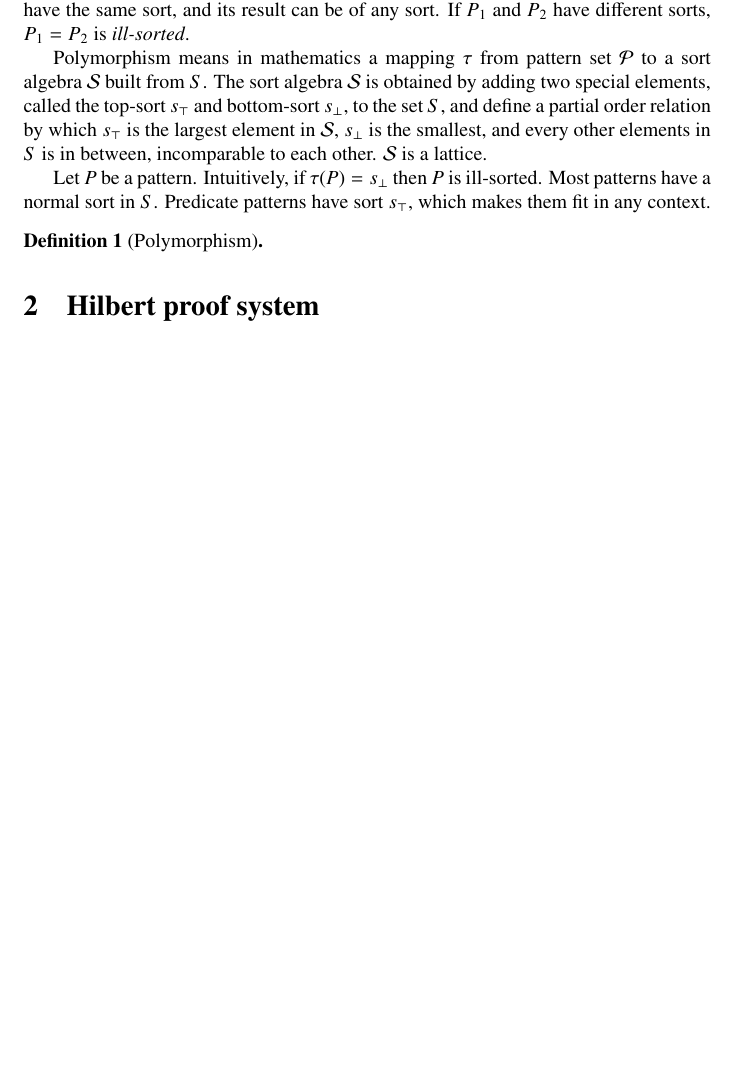
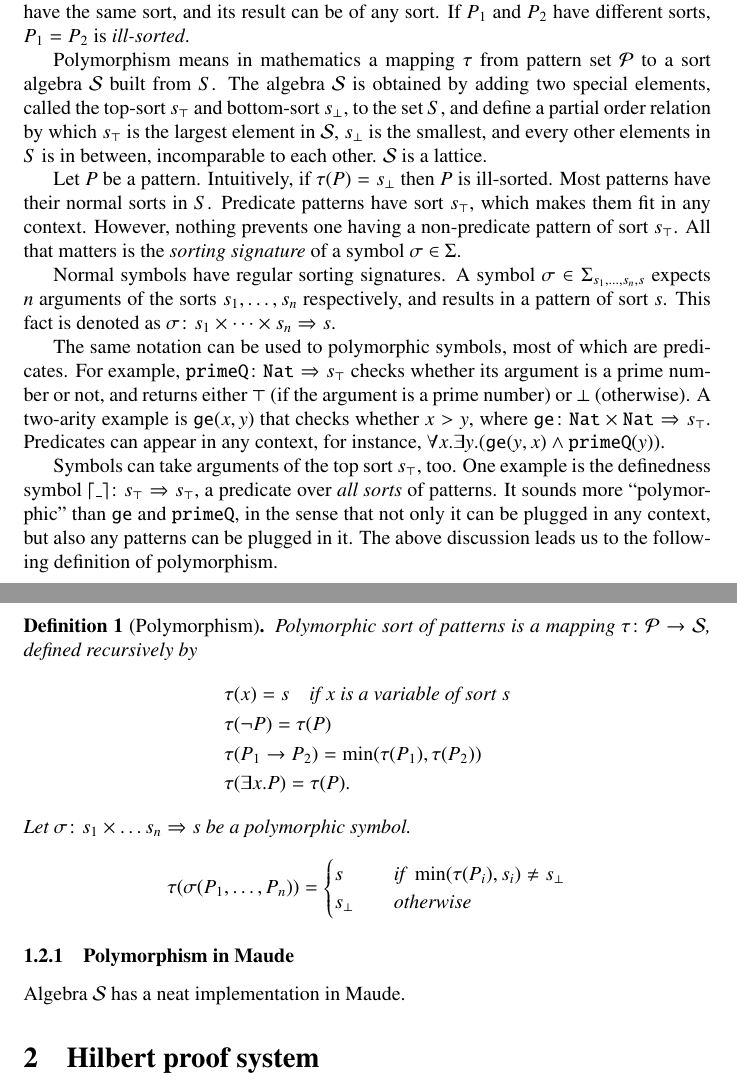
Before and after one commit to runtimeverification/haskell-backend, a LaTeX document (report/main.tex): part of page 2 of 11 before the commit and two parts of pages 2 and 3 of 12 after it, the two joined at a grey line, cut so that both start at the same text, the shorter picture padded with empty space. Compiled offline with pdfLaTeX.

Commit message:
update report

```diff
--- a/report/main.tex
+++ b/report/main.tex
@@ -63,12 +64,36 @@ and provides convenient ways to write \emph{predicate patterns}, patterns that i
 \subsection{Polymorphism}
 Predicate symbols are often polymorphic sorting. As a result, many predicate connectives are of polymorphic types, too. Predicate pattern $P_1 = P_2$ only requires $P_1$ and $P_2$ have the same sort, and its result can be of any sort. If $P_1$ and $P_2$ have different sorts, $P_1 = P_2$ is \emph{ill-sorted}.
 
-Polymorphism means in mathematics a mapping $\tau$ from pattern set $\mathcal{P}$ to a sort algebra $\mathcal{S}$ built from $S$. The sort algebra $\mathcal{S}$ is obtained by adding two special elements, called the top-sort $s_\top$ and bottom-sort $s_\bot$, to the set $S$, and define a partial order relation by which $s_\top$ is the largest element in $\mathcal{S}$, $s_\bot$ is the smallest, and every other elements in $S$ is in between, incomparable to each other. $\mathcal{S}$ is a lattice.
+Polymorphism means in mathematics a mapping $\tau$ from pattern set $\mathcal{P}$ to a sort algebra $\mathcal{S}$ built from $S$. The algebra $\mathcal{S}$ is obtained by adding two special elements, called the top-sort $s_\top$ and bottom-sort $s_\bot$, to the set $S$, and define a partial order relation by which $s_\top$ is the largest element in $\mathcal{S}$, $s_\bot$ is the smallest, and every other elements in $S$ is in between, incomparable to each other. $\mathcal{S}$ is a lattice.
 
-Let $P$ be a pattern. Intuitively, if $\tau(P) = s_\bot$ then $P$ is ill-sorted. Most patterns have a normal sort in $S$. Predicate patterns have sort $s_\top$, which makes them fit in any context.
+Let $P$ be a pattern. Intuitively, if $\tau(P) = s_\bot$ then $P$ is ill-sorted. Most patterns have their normal sorts in $S$. Predicate patterns have sort $s_\top$, which makes them fit in any context. However, nothing prevents one having a non-predicate pattern of sort $s_\top$. All that matters is the \emph{sorting signature} of a symbol $\sigma \in \Sigma$.
+
+Normal symbols have regular sorting signatures. A symbol $\sigma \in \Sigma_{s_1,\dots,s_n, s}$ expects $n$ arguments of the sorts $s_1, \dots, s_n$ respectively, and results in a pattern of sort $s$. This fact is denoted as $\sigma \colon s_1 \times \dots \times s_n \Rightarrow s$.
+
+The same notation can be used to polymorphic symbols, most of which are predicates. For example, $\mathtt{primeQ} \colon \mathtt{Nat} \Rightarrow s_\top$ checks whether its argument is a prime number or not, and returns either $\top$ (if the argument is a prime number) or $\bot$ (otherwise). A two-arity example is $\mathtt{ge}(x,y)$ that checks whether $x > y$, where $\mathtt{ge} \colon \mathtt{Nat} \times \mathtt{Nat} \Rightarrow s_\top$. Predicates can appear in any context, for instance, $\forall x . \exists y . (\mathtt{ge}(y, x) \wedge \mathtt{primeQ}(y))$.
+
+Symbols can take arguments of the top sort $s_\top$, too. One example is the definedness symbol $\ceil*{\_} \colon s_\top \Rightarrow s_\top$, a predicate over \emph{all sorts} of patterns. It sounds more ``polymorphic'' than $\mathtt{ge}$ and $\mathtt{primeQ}$, in the sense that not only it can be plugged in any context, but also any patterns can be plugged in it. The above discussion leads us to the following definition of polymorphism.
 
 \begin{defn}[Polymorphism]
+	Polymorphic sort of patterns is a mapping $\tau \colon \mathcal{P} \to \mathcal{S}$, defined recursively by
+\begin{align*}
+  &\tau(x) = s \quad \text{if $x$ is a variable of sort $s$} \\
+  &\tau(\neg P) = \tau(P) \\
+  &\tau(P_1 \to P_2) = \min(\tau(P_1), \tau(P_2)) \\
+  &\tau(\exists x . P) = \tau(P).
+\end{align*}
+Let $\sigma \colon s_1 \times \dots s_n \Rightarrow s$ be a polymorphic symbol.
+\begin{equation*}
+\tau(\sigma(P_1,\dots,P_n)) =
+\begin{cases}
+s \quad &\text{if \ $\min(\tau(P_i), s_i) \neq s_\bot$} \\
+s_\bot \quad &\text{otherwise}
+\end{cases}
+\end{equation*}
 \end{defn}
+
+\subsubsection{Polymorphism in Maude}
+Algebra $\mathcal{S}$ has a neat implementation in Maude.
 
 
 \section{Hilbert proof system}
```
Also changed, not shown: report/main.tex (1 more changed lines).
